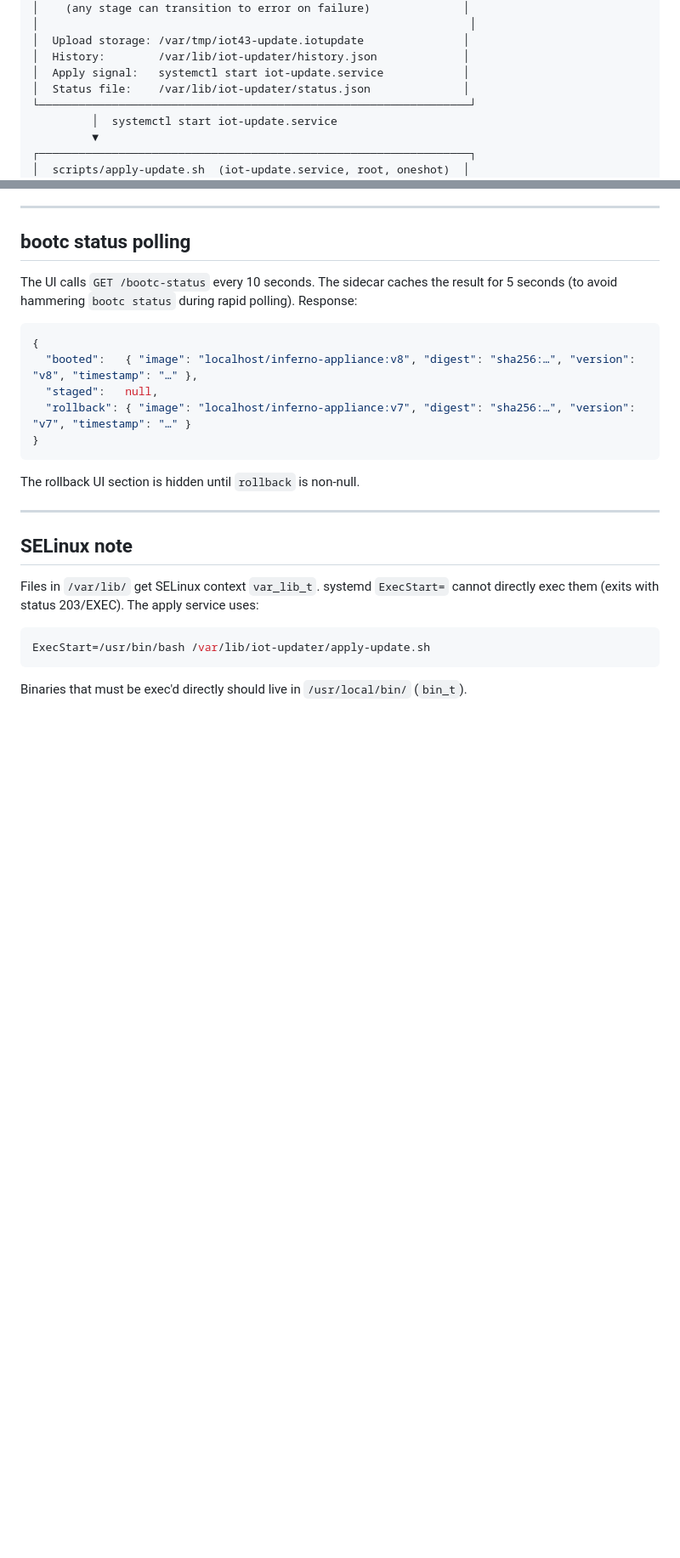
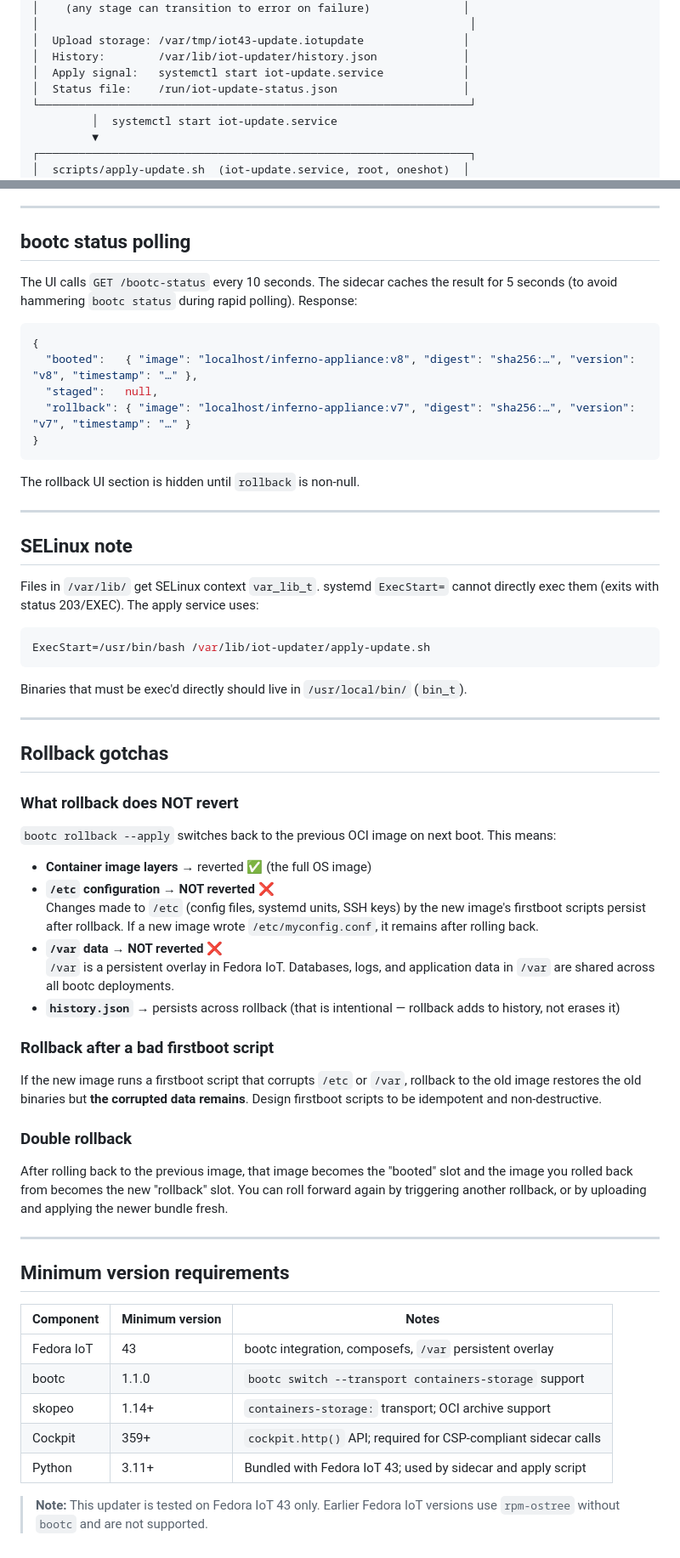
Before and after one commit to legopc/cockpit-iot-updater, a Markdown page: docs/ARCHITECTURE.md, 2 parts joined by grey strips. Shown at 85% size. Drawn GitHub-style; blank space fills up the shorter version.

Commit message:
docs: Phase E — M-3 fix status path, L-14 rollback gotchas, L-15 min versions, document /logs
- Fix /var/lib/iot-updater/status.json → /run/iot-update-status.json (ephemeral)
- Add /var/lib/iot-updater/update.log (persistent log) to file locations table
- Update state machine diagram comment to reference /run/iot-update-status.json
- Add GET /logs?lines=N to API summary table
- Add /logs endpoint documentation to SIDECAR-API.md with full schema
- Add Rollback gotchas section (what does NOT revert, bad scripts, double rollback)
- Add Minimum version requirements table (Fedora IoT 43, bootc 1.1.0, etc.)

Co-authored-by: Copilot <223556219+Copilot@users.noreply.github.com>

````diff
--- a/docs/ARCHITECTURE.md
+++ b/docs/ARCHITECTURE.md
@@ -29,7 +29,7 @@
 │  Upload storage: /var/tmp/iot43-update.iotupdate               │
 │  History:        /var/lib/iot-updater/history.json             │
 │  Apply signal:   systemctl start iot-update.service            │
-│  Status file:    /var/lib/iot-updater/status.json              │
+│  Status file:    /run/iot-update-status.json                   │
 └─────────────────────────────────────────────────────────────────┘
          │  systemctl start iot-update.service
          ▼
@@ -197,3 +199,49 @@ ExecStart=/usr/bin/bash /var/lib/iot-updater/apply-update.sh
 ```
 
 Binaries that must be exec'd directly should live in `/usr/local/bin/` (`bin_t`).
+
+---
+
+## Rollback gotchas
+
+### What rollback does NOT revert
+
+`bootc rollback --apply` switches back to the previous OCI image on next boot.
+This means:
+
+- **Container image layers** → reverted ✅ (the full OS image)
+- **`/etc` configuration** → **NOT reverted** ❌
+  Changes made to `/etc` (config files, systemd units, SSH keys) by the new image's
+  firstboot scripts persist after rollback. If a new image wrote `/etc/myconfig.conf`,
+  it remains after rolling back.
+- **`/var` data** → **NOT reverted** ❌
+  `/var` is a persistent overlay in Fedora IoT. Databases, logs, and application data
+  in `/var` are shared across all bootc deployments.
+- **`history.json`** → persists across rollback (that is intentional — rollback adds to history, not erases it)
+
+### Rollback after a bad firstboot script
+
+If the new image runs a firstboot script that corrupts `/etc` or `/var`, rollback to the
+old image restores the old binaries but **the corrupted data remains**. Design firstboot
+scripts to be idempotent and non-destructive.
+
+### Double rollback
+
+After rolling back to the previous image, that image becomes the "booted" slot and the
+image you rolled back from becomes the new "rollback" slot. You can roll forward again
+by triggering another rollback, or by uploading and applying the newer bundle fresh.
+
+---
+
+## Minimum version requirements
+
+| Component | Minimum version | Notes |
+|-----------|----------------|-------|
+| Fedora IoT | 43 | bootc integration, composefs, `/var` persistent overlay |
+| bootc | 1.1.0 | `bootc switch --transport containers-storage` support |
+| skopeo | 1.14+ | `containers-storage:` transport; OCI archive support |
+| Cockpit | 359+ | `cockpit.http()` API; required for CSP-compliant sidecar calls |
+| Python | 3.11+ | Bundled with Fedora IoT 43; used by sidecar and apply script |
+
+> **Note:** This updater is tested on Fedora IoT 43 only. Earlier Fedora IoT versions
+> use `rpm-ostree` without `bootc` and are not supported.
````
Also changed, not shown: other parts of docs/ARCHITECTURE.md (+4 -2 lines), docs/SIDECAR-API.md (+28 -0 lines).
